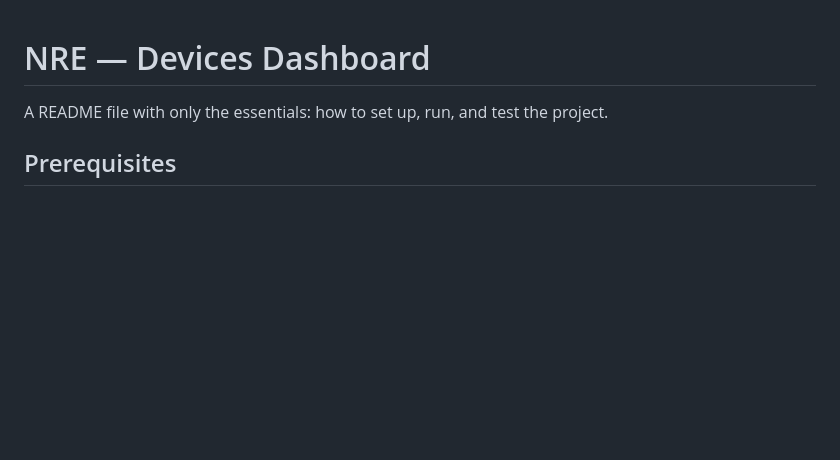
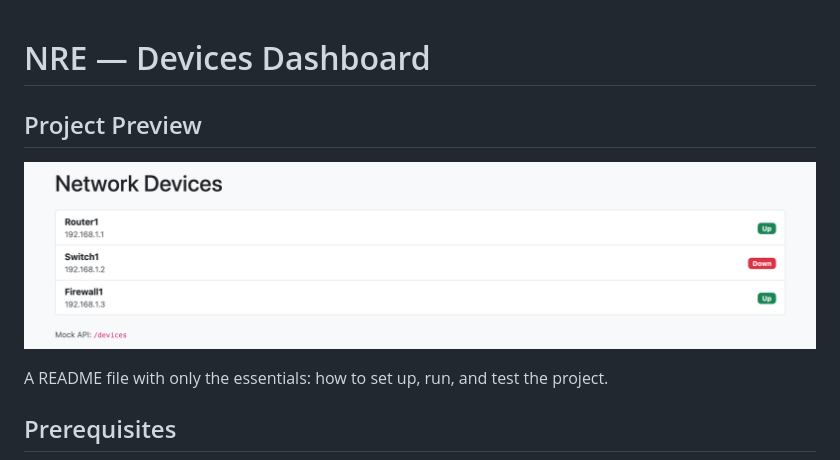
Before and after one commit to srinivasreddytummala/NRE_Assignment, a Markdown page: README.md, the part around the change. GitHub-like rendering; pictures changed too: assets/nre_project.png (added); blank space fills up the shorter version.

Commit message:
Added project showcase image

```diff
--- a/README.md
+++ b/README.md
@@ -1,4 +1,8 @@
 # NRE — Devices Dashboard
+
+## Project Preview
+
+![NRE Project Screenshot](assets/nre_project.png)
 
 A README file with only the essentials: how to set up, run, and test the project.
 
```
